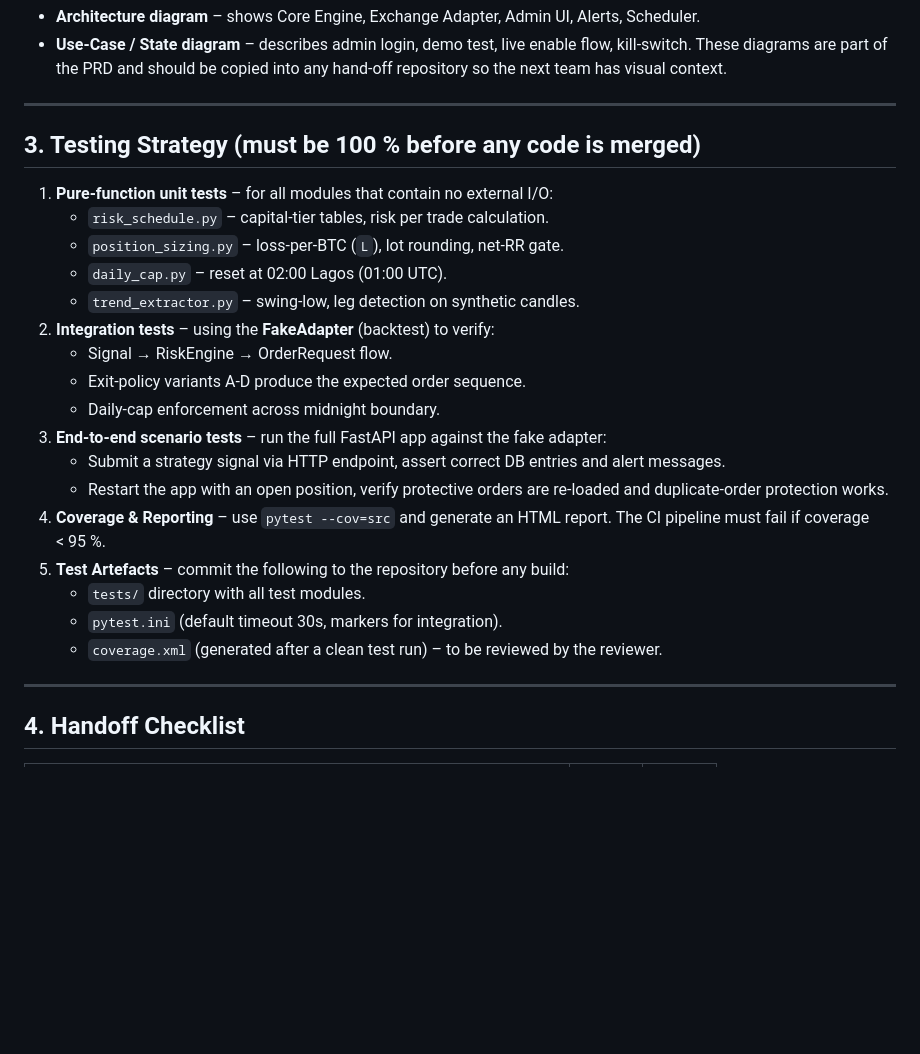
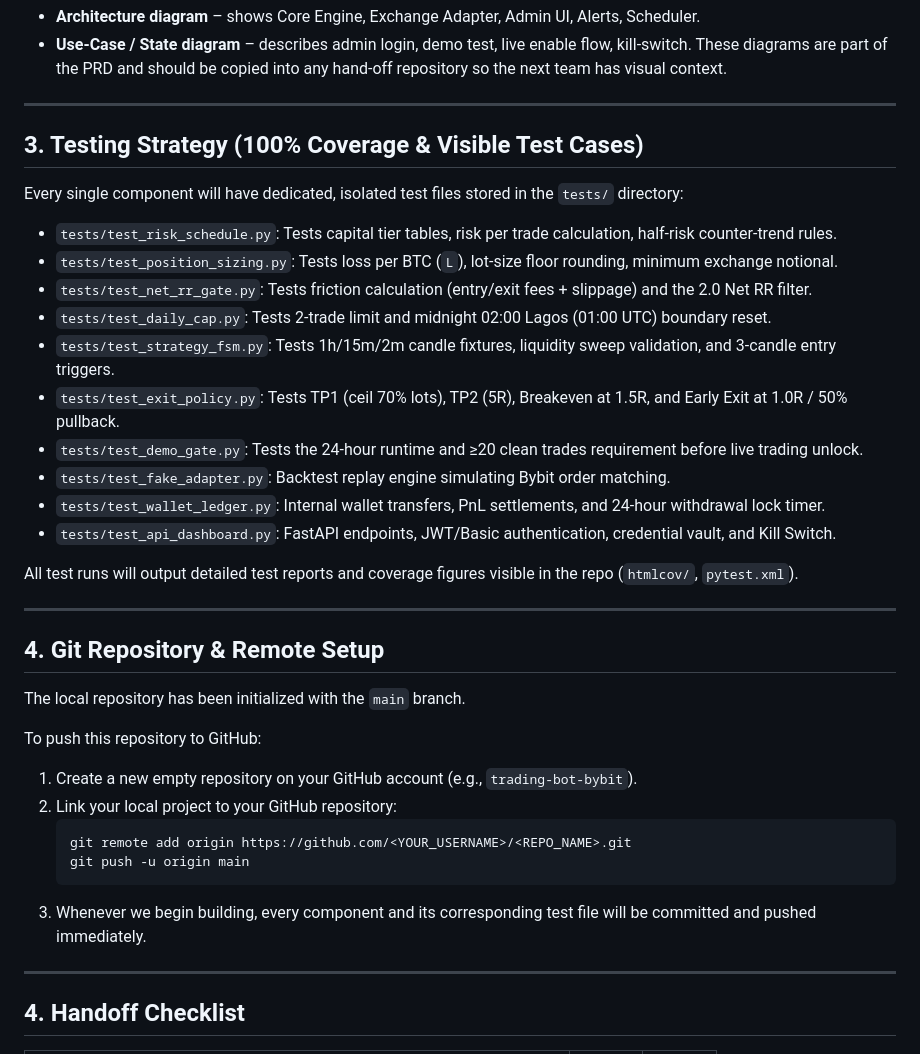
Before and after one commit to panthera2020/BOT_Project, a Markdown page: HANDOFF.md, the part around the change. Rendered like a GitHub page; blank space fills up the shorter version.

Commit message:
docs: define testcase file structure and remote repository push instructions

````diff
--- a/HANDOFF.md
+++ b/HANDOFF.md
@@ -19,24 +19,33 @@ The design document already embeds the following Mermaid diagrams:
 These diagrams are part of the PRD and should be copied into any hand‑off repository so the next team has visual context.
 
 ---
-## 3. Testing Strategy (must be 100 % before any code is merged)
-1. **Pure‑function unit tests** – for all modules that contain no external I/O:
-   - `risk_schedule.py` – capital‑tier tables, risk per trade calculation.
-   - `position_sizing.py` – loss‑per‑BTC (`L`), lot rounding, net‑RR gate.
-   - `daily_cap.py` – reset at 02:00 Lagos (01:00 UTC).
-   - `trend_extractor.py` – swing‑low, leg detection on synthetic candles.
-2. **Integration tests** – using the **FakeAdapter** (backtest) to verify:
-   - Signal → RiskEngine → OrderRequest flow.
-   - Exit‑policy variants A‑D produce the expected order sequence.
-   - Daily‑cap enforcement across midnight boundary.
-3. **End‑to‑end scenario tests** – run the full FastAPI app against the fake adapter:
-   - Submit a strategy signal via HTTP endpoint, assert correct DB entries and alert messages.
-   - Restart the app with an open position, verify protective orders are re‑loaded and duplicate‑order protection works.
-4. **Coverage & Reporting** – use `pytest --cov=src` and generate an HTML report.  The CI pipeline must fail if coverage < 95 %.
-5. **Test Artefacts** – commit the following to the repository before any build:
-   - `tests/` directory with all test modules.
-   - `pytest.ini` (default timeout 30s, markers for integration).
-   - `coverage.xml` (generated after a clean test run) – to be reviewed by the reviewer.
+## 3. Testing Strategy (100% Coverage & Visible Test Cases)
+Every single component will have dedicated, isolated test files stored in the `tests/` directory:
+- `tests/test_risk_schedule.py`: Tests capital tier tables, risk per trade calculation, half-risk counter-trend rules.
+- `tests/test_position_sizing.py`: Tests loss per BTC (`L`), lot-size floor rounding, minimum exchange notional.
+- `tests/test_net_rr_gate.py`: Tests friction calculation (entry/exit fees + slippage) and the 2.0 Net RR filter.
+- `tests/test_daily_cap.py`: Tests 2-trade limit and midnight 02:00 Lagos (01:00 UTC) boundary reset.
+- `tests/test_strategy_fsm.py`: Tests 1h/15m/2m candle fixtures, liquidity sweep validation, and 3-candle entry triggers.
+- `tests/test_exit_policy.py`: Tests TP1 (ceil 70% lots), TP2 (5R), Breakeven at 1.5R, and Early Exit at 1.0R / 50% pullback.
+- `tests/test_demo_gate.py`: Tests the 24-hour runtime and ≥20 clean trades requirement before live trading unlock.
+- `tests/test_fake_adapter.py`: Backtest replay engine simulating Bybit order matching.
+- `tests/test_wallet_ledger.py`: Internal wallet transfers, PnL settlements, and 24-hour withdrawal lock timer.
+- `tests/test_api_dashboard.py`: FastAPI endpoints, JWT/Basic authentication, credential vault, and Kill Switch.
+
+All test runs will output detailed test reports and coverage figures visible in the repo (`htmlcov/`, `pytest.xml`).
+
+---
+## 4. Git Repository & Remote Setup
+The local repository has been initialized with the `main` branch.
+
+To push this repository to GitHub:
+1. Create a new empty repository on your GitHub account (e.g., `trading-bot-bybit`).
+2. Link your local project to your GitHub repository:
+   ```bash
+   git remote add origin https://github.com/<YOUR_USERNAME>/<REPO_NAME>.git
+   git push -u origin main
+   ```
+3. Whenever we begin building, every component and its corresponding test file will be committed and pushed immediately.
 
 ---
 ## 4. Handoff Checklist
````
